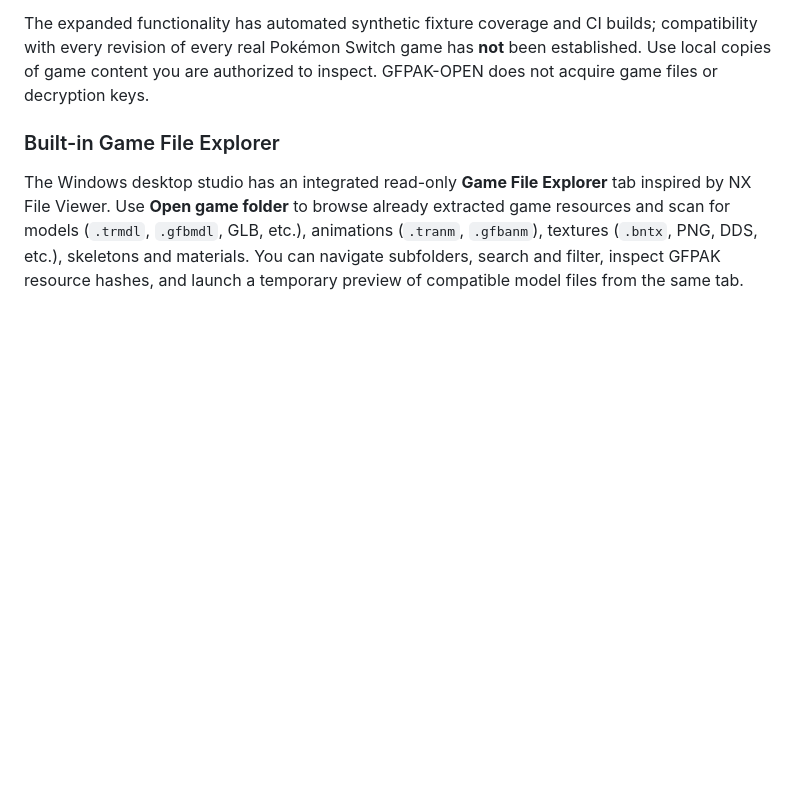
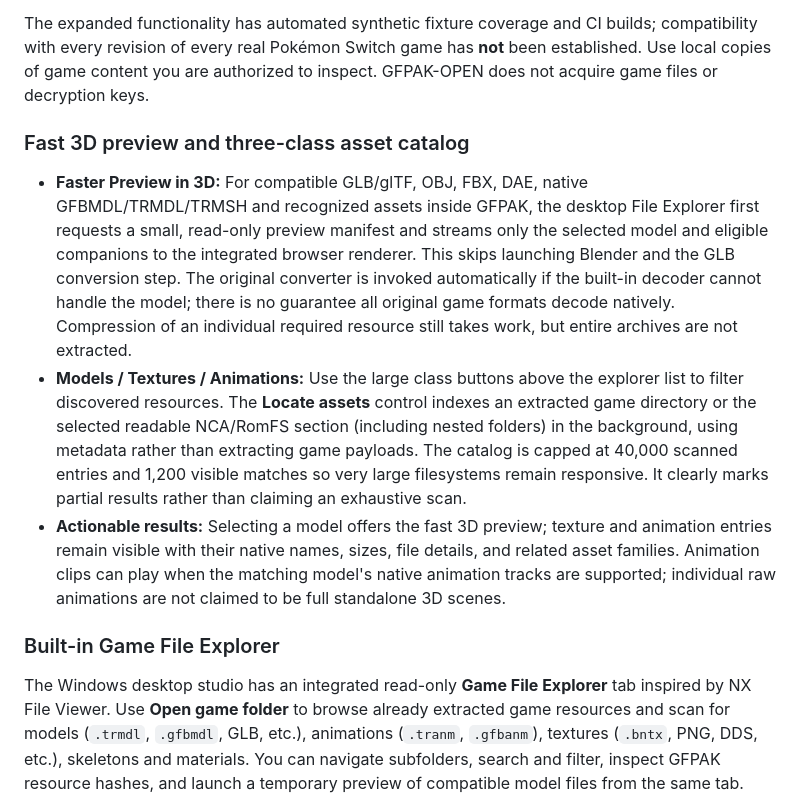
Before and after one commit to Unborne-Fetus/GFPAK-OPEN, a Markdown page: README.md, the part around the change. GitHub-like rendering; blank space fills up the shorter version.

Commit message:
Document faster Blender-free Pokémon model previews and three-class RomFS asset catalog

```diff
--- a/README.md
+++ b/README.md
@@ -78,6 +78,12 @@ The desktop application opens **one studio window** with the web 3D viewer, GFPA
 - **Per-game capability display:** The Game File Explorer identifies recognized Let's Go, Sword/Shield, Legends: Arceus, Scarlet/Violet, Legends: Z-A, BDSP Unity and New Pokémon Snap families, and clearly separates *archive browsing* from fully decoding original 3D models, textures and animations. Recognition is not a guarantee of complete playback.
 
 The expanded functionality has automated synthetic fixture coverage and CI builds; compatibility with every revision of every real Pokémon Switch game has **not** been established. Use local copies of game content you are authorized to inspect. GFPAK-OPEN does not acquire game files or decryption keys.
+
+### Fast 3D preview and three-class asset catalog
+
+- **Faster Preview in 3D:** For compatible GLB/glTF, OBJ, FBX, DAE, native GFBMDL/TRMDL/TRMSH and recognized assets inside GFPAK, the desktop File Explorer first requests a small, read-only preview manifest and streams only the selected model and eligible companions to the integrated browser renderer. This skips launching Blender and the GLB conversion step. The original converter is invoked automatically if the built-in decoder cannot handle the model; there is no guarantee all original game formats decode natively. Compression of an individual required resource still takes work, but entire archives are not extracted.
+- **Models / Textures / Animations:** Use the large class buttons above the explorer list to filter discovered resources. The **Locate assets** control indexes an extracted game directory or the selected readable NCA/RomFS section (including nested folders) in the background, using metadata rather than extracting game payloads. The catalog is capped at 40,000 scanned entries and 1,200 visible matches so very large filesystems remain responsive. It clearly marks partial results rather than claiming an exhaustive scan.
+- **Actionable results:** Selecting a model offers the fast 3D preview; texture and animation entries remain visible with their native names, sizes, file details, and related asset families. Animation clips can play when the matching model's native animation tracks are supported; individual raw animations are not claimed to be full standalone 3D scenes.
 
 ### Built-in Game File Explorer
 
```
